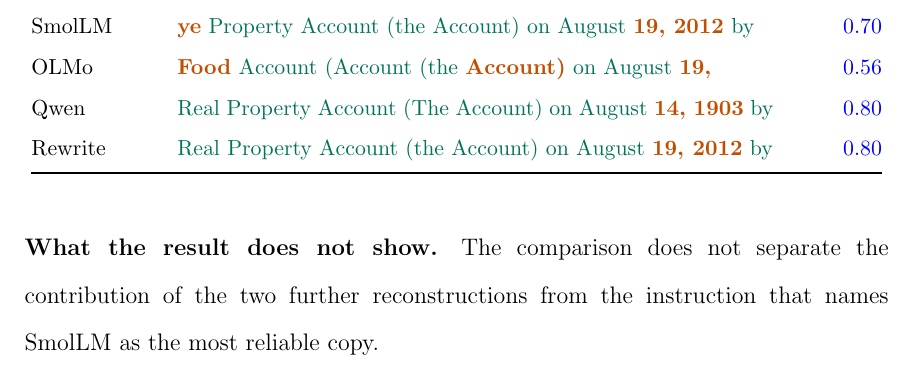
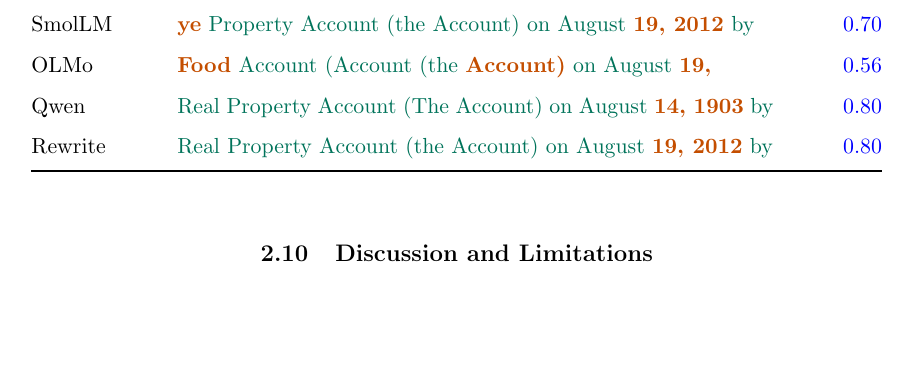
Before and after one commit to pdang468/writing_proposal_dec26, a LaTeX thesis (main.tex, which reads chapters/ch4_weak_supervised_attack/s9_rewriting.tex): part of page 40 of 43 before the commit and part of page 40 of 42 after it, cut so that both start at the same text, the shorter picture padded with empty space. Compiled offline with pdfLaTeX.

Commit message:
sync from Overleaf

```diff
--- a/chapters/ch4_weak_supervised_attack/s9_rewriting.tex
+++ b/chapters/ch4_weak_supervised_attack/s9_rewriting.tex
@@ -68,5 +68,3 @@
 \bottomrule
 \end{tabular}
 \end{table}
-
-\paragraph{What the result does not show.} The comparison does not separate the contribution of the two further reconstructions from the instruction that names SmolLM as the most reliable copy.
```
